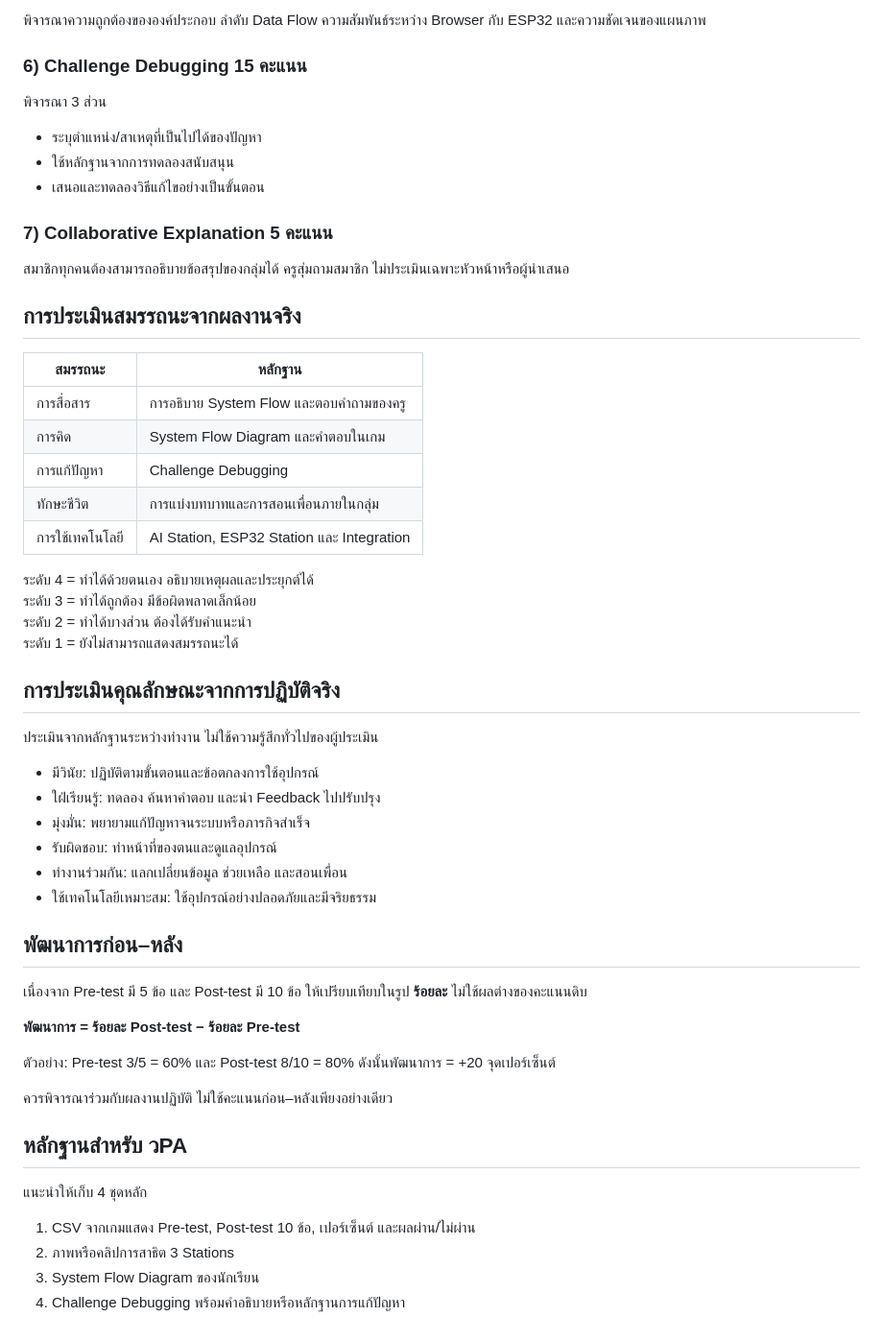
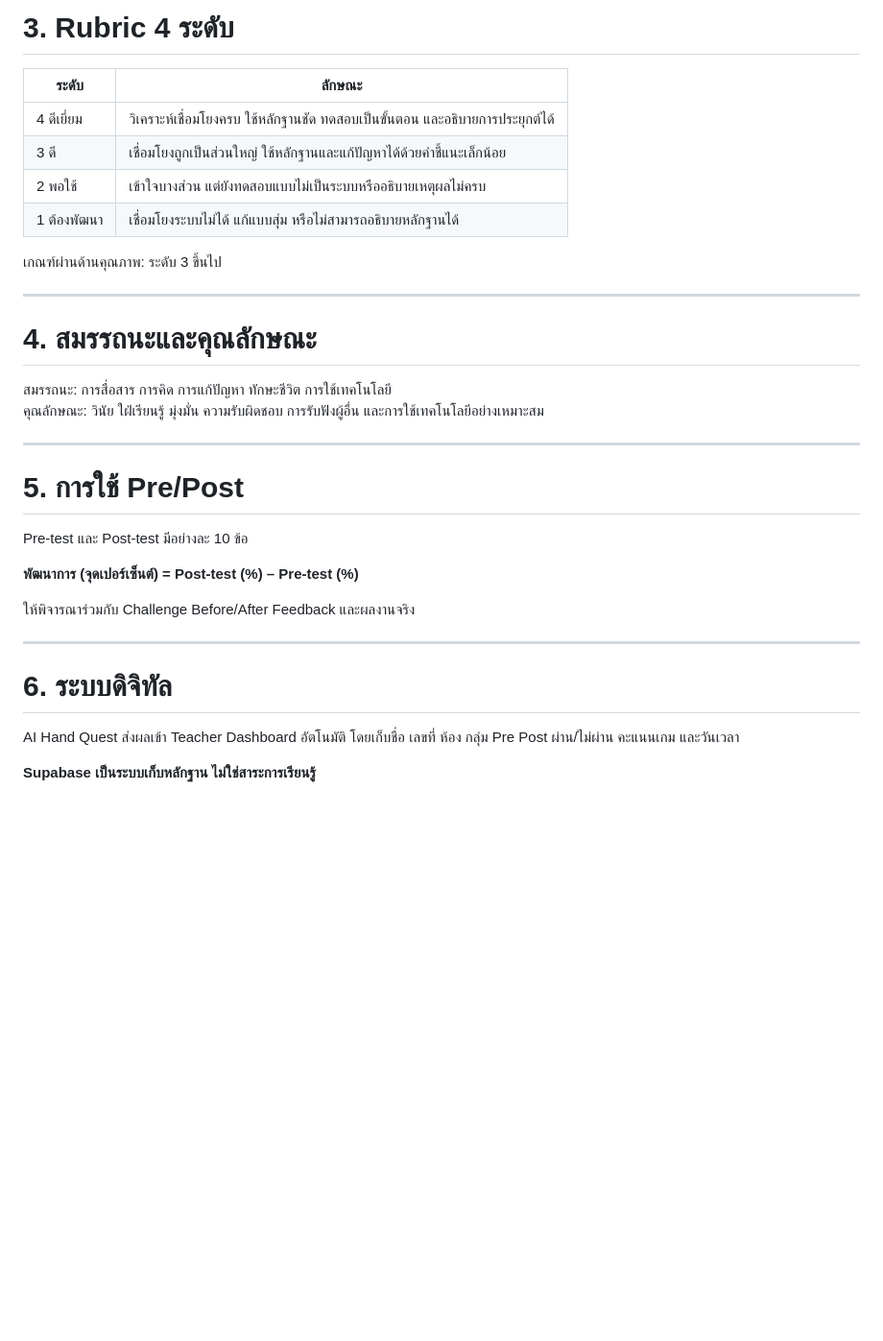
Before and after one commit to arty2525/AI-Hand-Quest, a Markdown page: ASSESSMENT.md, the part around one of its changes. Shown at 96% size. GitHub-like rendering; blank space fills up the shorter version.

```diff
--- a/ASSESSMENT.md
+++ b/ASSESSMENT.md
@@ -68,59 +68,36 @@
 
-พิจารณาความถูกต้องขององค์ประกอบ ลำดับ Data Flow ความสัมพันธ์ระหว่าง Browser กับ ESP32 และความชัดเจนของแผนภาพ
+# 3. Rubric 4 ระดับ
 
-### 6) Challenge Debugging 15 คะแนน
+| ระดับ | ลักษณะ |
+|---|---|
+| 4 ดีเยี่ยม | วิเคราะห์เชื่อมโยงครบ ใช้หลักฐานชัด ทดสอบเป็นขั้นตอน และอธิบายการประยุกต์ได้ |
+| 3 ดี | เชื่อมโยงถูกเป็นส่วนใหญ่ ใช้หลักฐานและแก้ปัญหาได้ด้วยคำชี้แนะเล็กน้อย |
+| 2 พอใช้ | เข้าใจบางส่วน แต่ยังทดสอบแบบไม่เป็นระบบหรืออธิบายเหตุผลไม่ครบ |
+| 1 ต้องพัฒนา | เชื่อมโยงระบบไม่ได้ แก้แบบสุ่ม หรือไม่สามารถอธิบายหลักฐานได้ |
 
-พิจารณา 3 ส่วน
+เกณฑ์ผ่านด้านคุณภาพ: ระดับ 3 ขึ้นไป
 
-- ระบุตำแหน่ง/สาเหตุที่เป็นไปได้ของปัญหา
-- ใช้หลักฐานจากการทดลองสนับสนุน
-- เสนอและทดลองวิธีแก้ไขอย่างเป็นขั้นตอน
+---
 
-### 7) Collaborative Explanation 5 คะแนน
+# 4. สมรรถนะและคุณลักษณะ
 
-สมาชิกทุกคนต้องสามารถอธิบายข้อสรุปของกลุ่มได้ ครูสุ่มถามสมาชิก ไม่ประเมินเฉพาะหัวหน้าหรือผู้นำเสนอ
+สมรรถนะ: การสื่อสาร การคิด การแก้ปัญหา ทักษะชีวิต การใช้เทคโนโลยี
+คุณลักษณะ: วินัย ใฝ่เรียนรู้ มุ่งมั่น ความรับผิดชอบ การรับฟังผู้อื่น และการใช้เทคโนโลยีอย่างเหมาะสม
 
-## การประเมินสมรรถนะจากผลงานจริง
+---
 
-| สมรรถนะ | หลักฐาน |
-|---|---|
-| การสื่อสาร | การอธิบาย System Flow และตอบคำถามของครู |
-| การคิด | System Flow Diagram และคำตอบในเกม |
-| การแก้ปัญหา | Challenge Debugging |
-| ทักษะชีวิต | การแบ่งบทบาทและการสอนเพื่อนภายในกลุ่ม |
-| การใช้เทคโนโลยี | AI Station, ESP32 Station และ Integration |
+# 5. การใช้ Pre/Post
 
-ระดับ 4 = ทำได้ด้วยตนเอง อธิบายเหตุผลและประยุกต์ได้
-ระดับ 3 = ทำได้ถูกต้อง มีข้อผิดพลาดเล็กน้อย
-ระดับ 2 = ทำได้บางส่วน ต้องได้รับคำแนะนำ
-ระดับ 1 = ยังไม่สามารถแสดงสมรรถนะได้
+Pre-test และ Post-test มีอย่างละ 10 ข้อ
 
-## การประเมินคุณลักษณะจากการปฏิบัติจริง
+**พัฒนาการ (จุดเปอร์เซ็นต์) = Post-test (%) – Pre-test (%)**
 
-ประเมินจากหลักฐานระหว่างทำงาน ไม่ใช้ความรู้สึกทั่วไปของผู้ประเมิน
+ให้พิจารณาร่วมกับ Challenge Before/After Feedback และผลงานจริง
 
-- มีวินัย: ปฏิบัติตามขั้นตอนและข้อตกลงการใช้อุปกรณ์
-- ใฝ่เรียนรู้: ทดลอง ค้นหาคำตอบ และนำ Feedback ไปปรับปรุง
-- มุ่งมั่น: พยายามแก้ปัญหาจนระบบหรือภารกิจสำเร็จ
-- รับผิดชอบ: ทำหน้าที่ของตนและดูแลอุปกรณ์
-- ทำงานร่วมกัน: แลกเปลี่ยนข้อมูล ช่วยเหลือ และสอนเพื่อน
-- ใช้เทคโนโลยีเหมาะสม: ใช้อุปกรณ์อย่างปลอดภัยและมีจริยธรรม
+---
 
-## พัฒนาการก่อน–หลัง
+# 6. ระบบดิจิทัล
 
-เนื่องจาก Pre-test มี 5 ข้อ และ Post-test มี 10 ข้อ ให้เปรียบเทียบในรูป **ร้อยละ** ไม่ใช้ผลต่างของคะแนนดิบ
+AI Hand Quest ส่งผลเข้า Teacher Dashboard อัตโนมัติ โดยเก็บชื่อ เลขที่ ห้อง กลุ่ม Pre Post ผ่าน/ไม่ผ่าน คะแนนเกม และวันเวลา
 
-**พัฒนาการ = ร้อยละ Post-test − ร้อยละ Pre-test**
-
-ตัวอย่าง: Pre-test 3/5 = 60% และ Post-test 8/10 = 80% ดังนั้นพัฒนาการ = +20 จุดเปอร์เซ็นต์
-
-ควรพิจารณาร่วมกับผลงานปฏิบัติ ไม่ใช้คะแนนก่อน–หลังเพียงอย่างเดียว
-
-## หลักฐานสำหรับ วPA
-
-แนะนำให้เก็บ 4 ชุดหลัก
-
-1. CSV จากเกมแสดง Pre-test, Post-test 10 ข้อ, เปอร์เซ็นต์ และผลผ่าน/ไม่ผ่าน
-2. ภาพหรือคลิปการสาธิต 3 Stations
-3. System Flow Diagram ของนักเรียน
-4. Challenge Debugging พร้อมคำอธิบายหรือหลักฐานการแก้ปัญหา
+**Supabase เป็นระบบเก็บหลักฐาน ไม่ใช่สาระการเรียนรู้**
```
Also changed, not shown: other parts of ASSESSMENT.md (+49 -49 lines).
